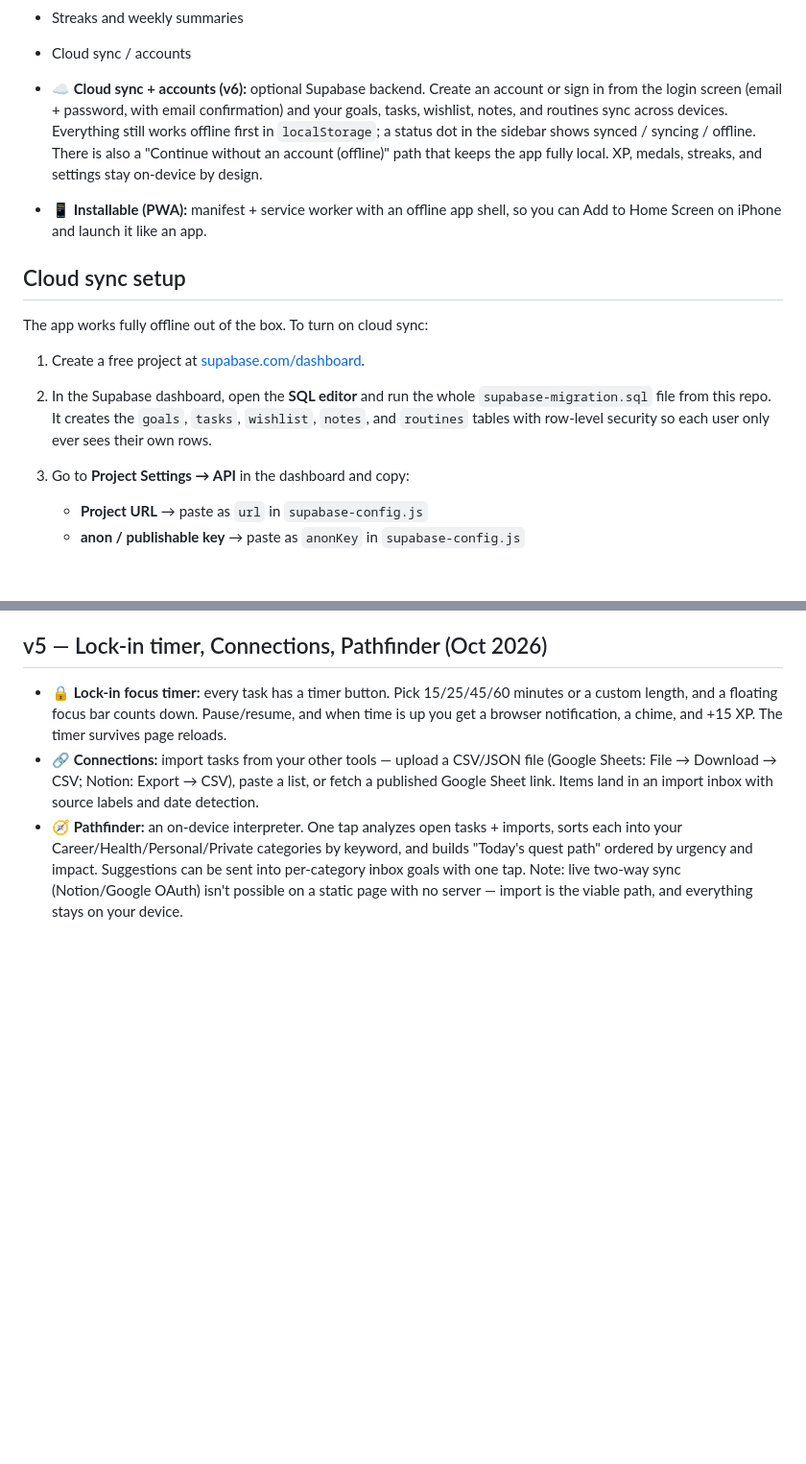
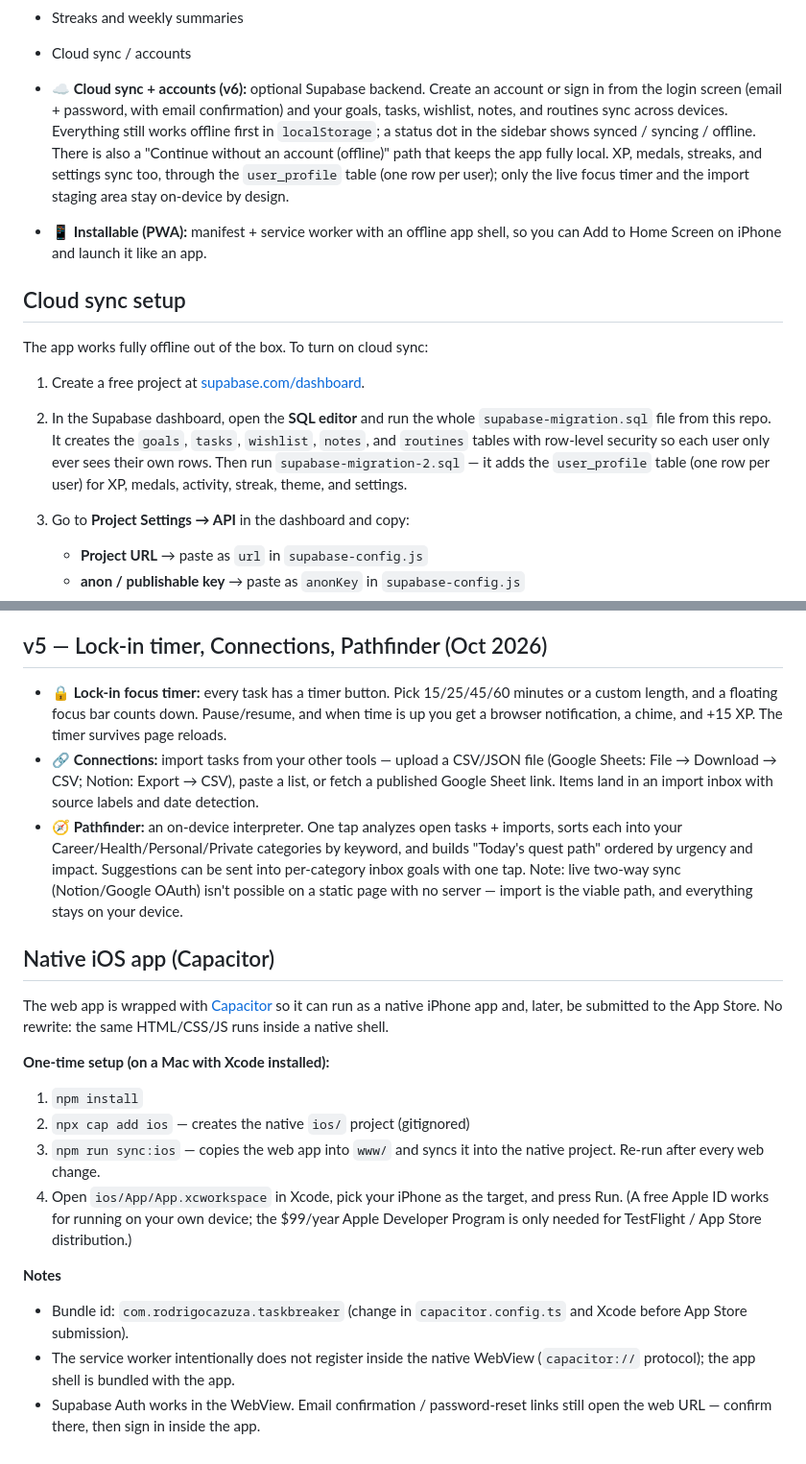
Before and after one commit to Rodrigoccazuza/TaskBreaker_WebApp, a Markdown page: README.md, 2 parts joined by grey strips. Shown at 96% size. GitHub-like rendering; blank space fills up the shorter version.

Commit message:
Capacitor setup: build Task Breaker as a native iOS app

```diff
--- a/README.md
+++ b/README.md
@@ -66,7 +66,9 @@ python3 -m http.server 8000
   across devices. Everything still works offline first in `localStorage`;
   a status dot in the sidebar shows synced / syncing / offline. There is
   also a "Continue without an account (offline)" path that keeps the app
-  fully local. XP, medals, streaks, and settings stay on-device by design.
+  fully local. XP, medals, streaks, and settings sync too, through the
+  `user_profile` table (one row per user); only the live focus timer and
+  the import staging area stay on-device by design.
 - **📱 Installable (PWA):** manifest + service worker with an offline app
   shell, so you can Add to Home Screen on iPhone and launch it like an app.
 
@@ -78,7 +80,9 @@ The app works fully offline out of the box. To turn on cloud sync:
 2. In the Supabase dashboard, open the **SQL editor** and run the whole
    `supabase-migration.sql` file from this repo. It creates the `goals`,
    `tasks`, `wishlist`, `notes`, and `routines` tables with row-level
-   security so each user only ever sees their own rows.
+   security so each user only ever sees their own rows. Then run
+   `supabase-migration-2.sql` — it adds the `user_profile` table (one row
+   per user) for XP, medals, activity, streak, theme, and settings.
 3. Go to **Project Settings → API** in the dashboard and copy:
    - **Project URL** → paste as `url` in `supabase-config.js`
    - **anon / publishable key** → paste as `anonKey` in `supabase-config.js`
@@ -106,3 +110,29 @@ Dashboard → Authentication → Providers → Email and disable
   ordered by urgency and impact. Suggestions can be sent into per-category inbox goals with one tap.
   Note: live two-way sync (Notion/Google OAuth) isn't possible on a static page with no server —
   import is the viable path, and everything stays on your device.
+
+## Native iOS app (Capacitor)
+
+The web app is wrapped with [Capacitor](https://capacitorjs.com/) so it can run
+as a native iPhone app and, later, be submitted to the App Store. No rewrite:
+the same HTML/CSS/JS runs inside a native shell.
+
+**One-time setup (on a Mac with Xcode installed):**
+
+1. `npm install`
+2. `npx cap add ios` — creates the native `ios/` project (gitignored)
+3. `npm run sync:ios` — copies the web app into `www/` and syncs it into the
+   native project. Re-run after every web change.
+4. Open `ios/App/App.xcworkspace` in Xcode, pick your iPhone as the target,
+   and press Run. (A free Apple ID works for running on your own device;
+   the $99/year Apple Developer Program is only needed for TestFlight /
+   App Store distribution.)
+
+**Notes**
+
+- Bundle id: `com.rodrigocazuza.taskbreaker` (change in `capacitor.config.ts`
+  and Xcode before App Store submission).
+- The service worker intentionally does not register inside the native
+  WebView (`capacitor://` protocol); the app shell is bundled with the app.
+- Supabase Auth works in the WebView. Email confirmation / password-reset
+  links still open the web URL — confirm there, then sign in inside the app.
```
